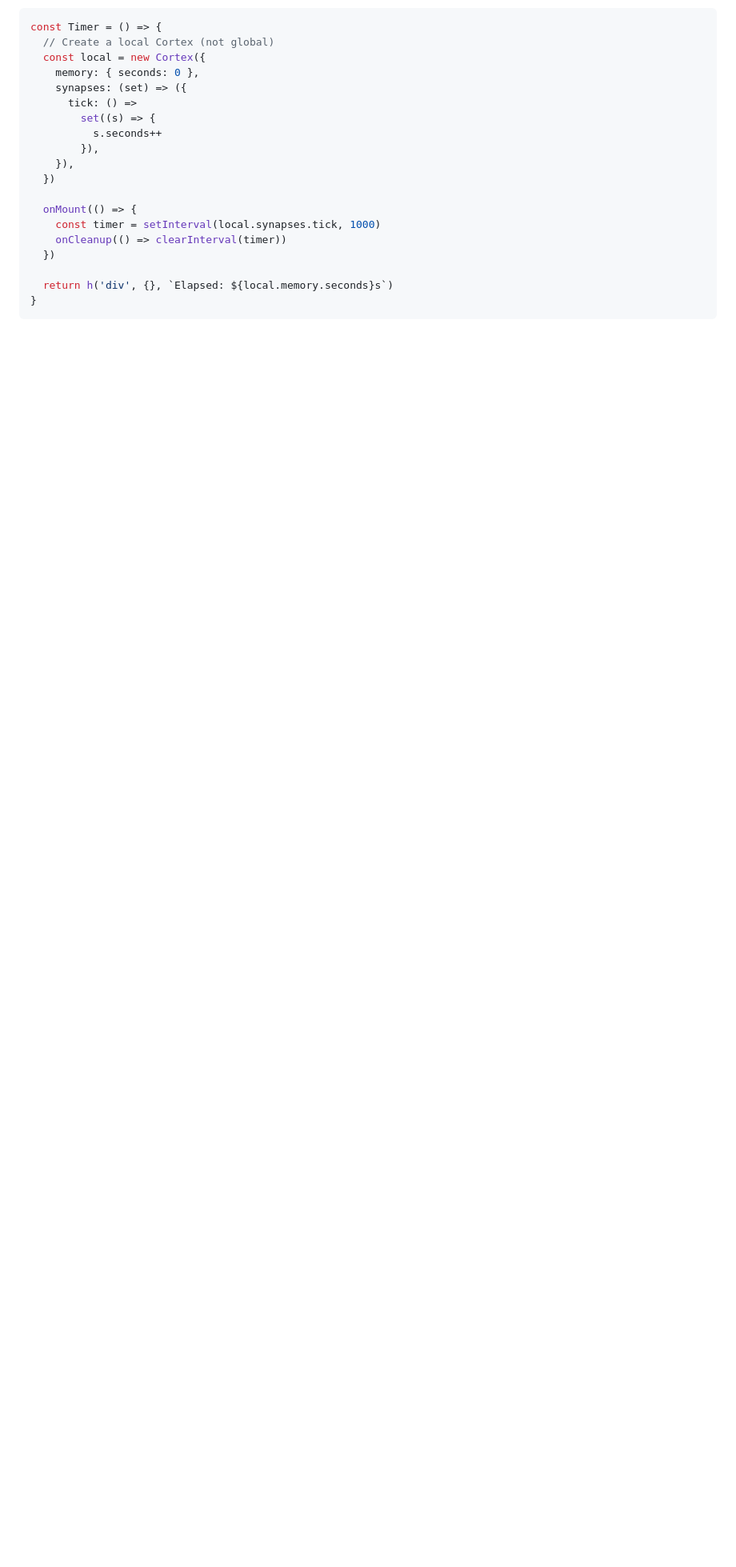
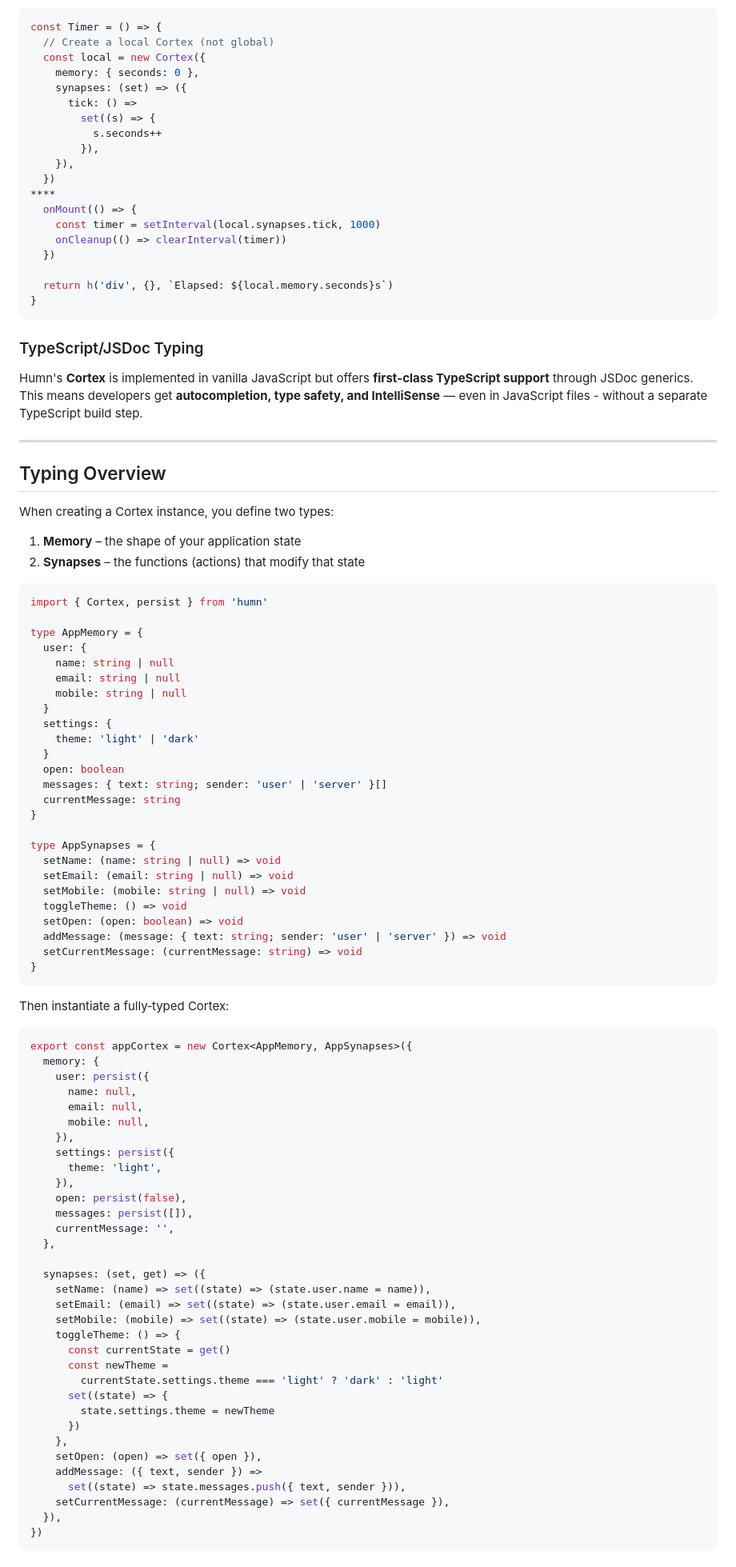
Before and after one commit to KeeghanM/humn, a Markdown page: docs/internals/cortex-deep-dive.md, the part around the change printed below. Shown: that part at 80% size. Rendered like a GitHub page; blank space fills up the shorter version.

Commit message:
docs(cortex): Added cortex types to deep dive

````diff
--- a/docs/internals/cortex-deep-dive.md
+++ b/docs/internals/cortex-deep-dive.md
@@ -319,7 +319,7 @@ const Timer = () => {
         }),
     }),
   })
-
+****
   onMount(() => {
     const timer = setInterval(local.synapses.tick, 1000)
     onCleanup(() => clearInterval(timer))
@@ -328,3 +328,84 @@ const Timer = () => {
   return h('div', {}, `Elapsed: ${local.memory.seconds}s`)
 }
 ```
+
+### TypeScript/JSDoc Typing
+
+Humn's **Cortex** is implemented in vanilla JavaScript but offers **first‑class TypeScript support** through JSDoc generics.
+This means developers get **autocompletion, type safety, and IntelliSense** — even in JavaScript files - without a separate TypeScript build step.
+
+---
+
+## Typing Overview
+
+When creating a Cortex instance, you define two types:
+
+1. **Memory** – the shape of your application state
+2. **Synapses** – the functions (actions) that modify that state
+
+```ts
+import { Cortex, persist } from 'humn'
+
+type AppMemory = {
+  user: {
+    name: string | null
+    email: string | null
+    mobile: string | null
+  }
+  settings: {
+    theme: 'light' | 'dark'
+  }
+  open: boolean
+  messages: { text: string; sender: 'user' | 'server' }[]
+  currentMessage: string
+}
+
+type AppSynapses = {
+  setName: (name: string | null) => void
+  setEmail: (email: string | null) => void
+  setMobile: (mobile: string | null) => void
+  toggleTheme: () => void
+  setOpen: (open: boolean) => void
+  addMessage: (message: { text: string; sender: 'user' | 'server' }) => void
+  setCurrentMessage: (currentMessage: string) => void
+}
+```
+
+Then instantiate a fully‑typed Cortex:
+
+```ts
+export const appCortex = new Cortex<AppMemory, AppSynapses>({
+  memory: {
+    user: persist({
+      name: null,
+      email: null,
+      mobile: null,
+    }),
+    settings: persist({
+      theme: 'light',
+    }),
+    open: persist(false),
+    messages: persist([]),
+    currentMessage: '',
+  },
+
+  synapses: (set, get) => ({
+    setName: (name) => set((state) => (state.user.name = name)),
+    setEmail: (email) => set((state) => (state.user.email = email)),
+    setMobile: (mobile) => set((state) => (state.user.mobile = mobile)),
+    toggleTheme: () => {
+      const currentState = get()
+      const newTheme =
+        currentState.settings.theme === 'light' ? 'dark' : 'light'
+      set((state) => {
+        state.settings.theme = newTheme
+      })
+    },
+    setOpen: (open) => set({ open }),
+    addMessage: ({ text, sender }) =>
+      set((state) => state.messages.push({ text, sender })),
+    setCurrentMessage: (currentMessage) => set({ currentMessage }),
+  }),
+})
+```
+
````
Also changed, not shown: other parts of docs/internals/cortex-deep-dive.md (+146 -0 lines).
